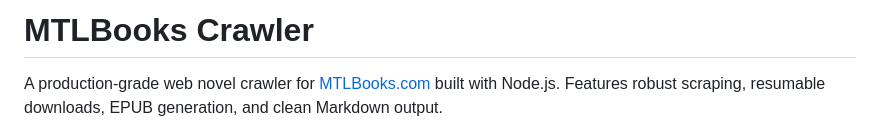
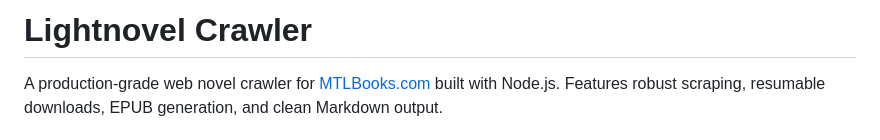
Before and after one commit to HassanZohaib121/lightnovel-crawler, a Markdown page: README.md, the part around the change. Drawn GitHub-style.

Commit message:
README.me

```diff
--- a/README.md
+++ b/README.md
@@ -1,4 +1,4 @@
-# MTLBooks Crawler
+# Lightnovel Crawler
 
 A production-grade web novel crawler for [MTLBooks.com](https://mtlbooks.com) built with Node.js. Features robust scraping, resumable downloads, EPUB generation, and clean Markdown output.
 
```
